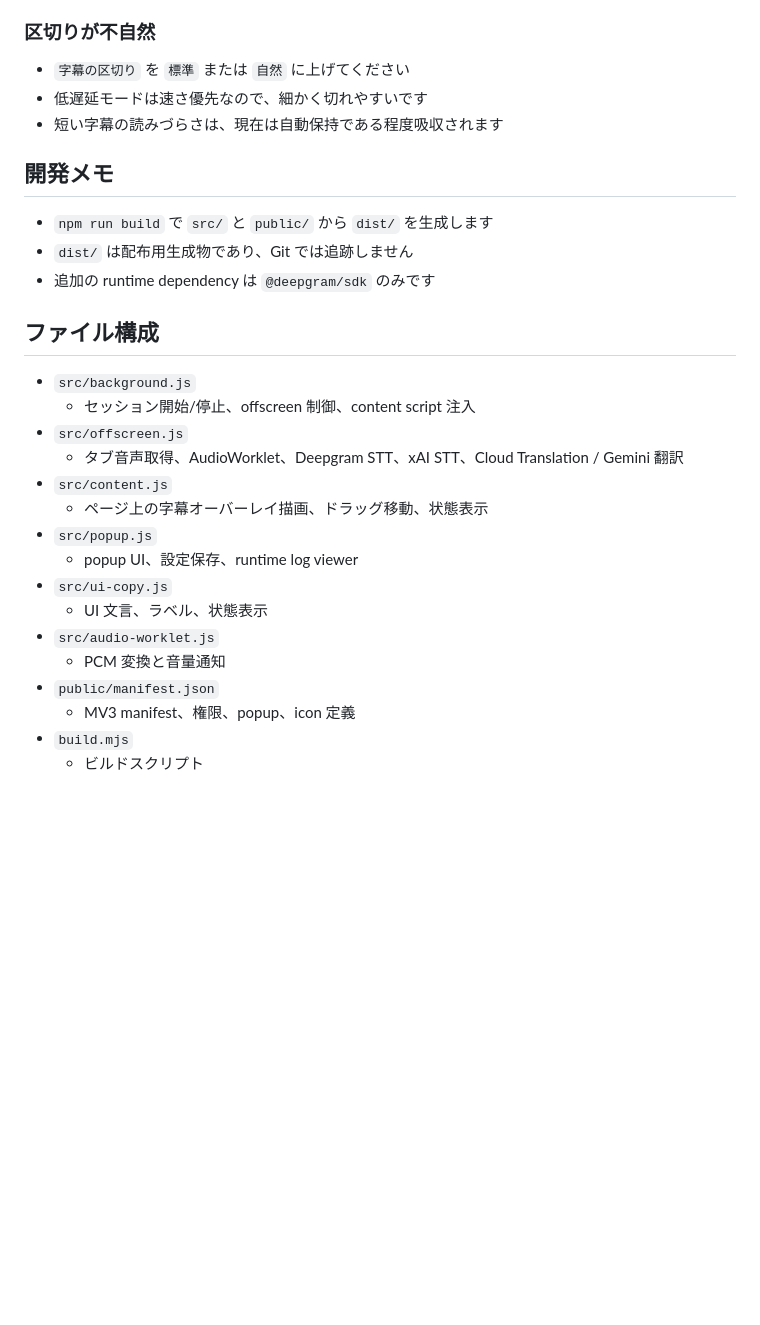
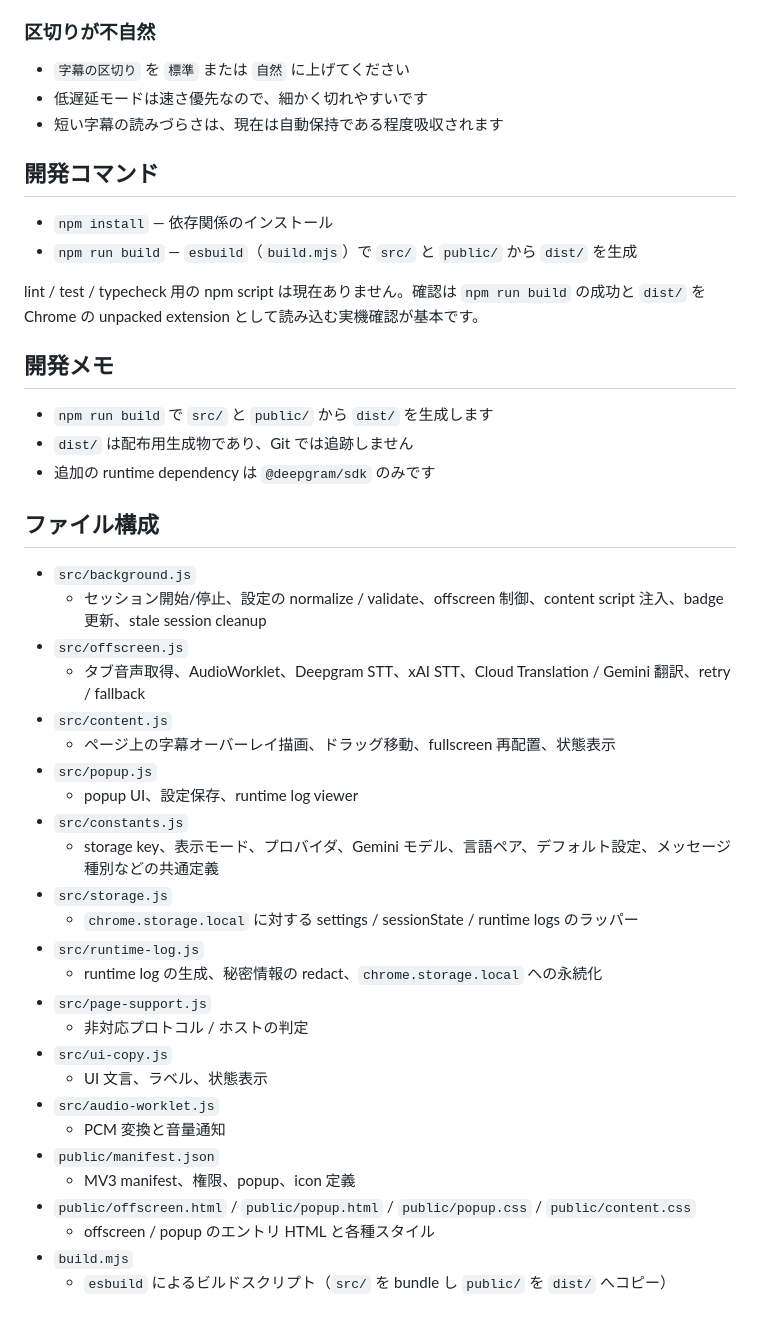
Before and after one commit to ozekimasaki/tab-live-translate-captions, a Markdown page: README.md, the part around the change. Drawn GitHub-style; blank space fills up the shorter version.

Commit message:
docs: sync README.md and AGENTS.md with implementation (#1)
Co-authored-by: Devin AI <158243242+devin-ai-integration[bot]@users.noreply.github.com>
Co-authored-by: MasakiOzeki <mai_mei_moi@proton.me>

```diff
--- a/README.md
+++ b/README.md
@@ -215,6 +215,13 @@ API キーは `chrome.storage.local` に保存します。サーバー中継は
 - 低遅延モードは速さ優先なので、細かく切れやすいです
 - 短い字幕の読みづらさは、現在は自動保持である程度吸収されます
 
+## 開発コマンド
+
+- `npm install` — 依存関係のインストール
+- `npm run build` — `esbuild`（`build.mjs`）で `src/` と `public/` から `dist/` を生成
+
+lint / test / typecheck 用の npm script は現在ありません。確認は `npm run build` の成功と `dist/` を Chrome の unpacked extension として読み込む実機確認が基本です。
+
 ## 開発メモ
 
 - `npm run build` で `src/` と `public/` から `dist/` を生成します
@@ -224,18 +231,28 @@ API キーは `chrome.storage.local` に保存します。サーバー中継は
 ## ファイル構成
 
 - `src/background.js`
-  - セッション開始/停止、offscreen 制御、content script 注入
+  - セッション開始/停止、設定の normalize / validate、offscreen 制御、content script 注入、badge 更新、stale session cleanup
 - `src/offscreen.js`
-  - タブ音声取得、AudioWorklet、Deepgram STT、xAI STT、Cloud Translation / Gemini 翻訳
+  - タブ音声取得、AudioWorklet、Deepgram STT、xAI STT、Cloud Translation / Gemini 翻訳、retry / fallback
 - `src/content.js`
-  - ページ上の字幕オーバーレイ描画、ドラッグ移動、状態表示
+  - ページ上の字幕オーバーレイ描画、ドラッグ移動、fullscreen 再配置、状態表示
 - `src/popup.js`
   - popup UI、設定保存、runtime log viewer
+- `src/constants.js`
+  - storage key、表示モード、プロバイダ、Gemini モデル、言語ペア、デフォルト設定、メッセージ種別などの共通定義
+- `src/storage.js`
+  - `chrome.storage.local` に対する settings / sessionState / runtime logs のラッパー
+- `src/runtime-log.js`
+  - runtime log の生成、秘密情報の redact、`chrome.storage.local` への永続化
+- `src/page-support.js`
+  - 非対応プロトコル / ホストの判定
 - `src/ui-copy.js`
   - UI 文言、ラベル、状態表示
 - `src/audio-worklet.js`
   - PCM 変換と音量通知
 - `public/manifest.json`
   - MV3 manifest、権限、popup、icon 定義
+- `public/offscreen.html` / `public/popup.html` / `public/popup.css` / `public/content.css`
+  - offscreen / popup のエントリ HTML と各種スタイル
 - `build.mjs`
-  - ビルドスクリプト
+  - `esbuild` によるビルドスクリプト（`src/` を bundle し `public/` を `dist/` へコピー）
```
Also changed, not shown: AGENTS.md (+8 -6 lines).
